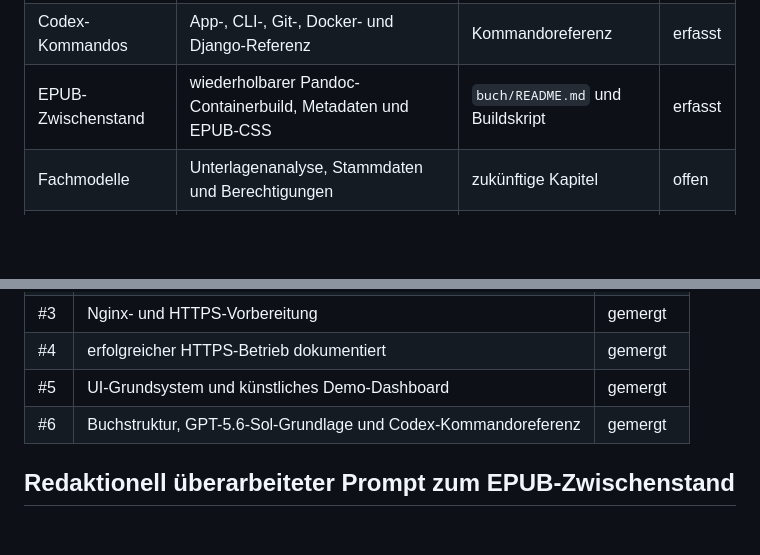
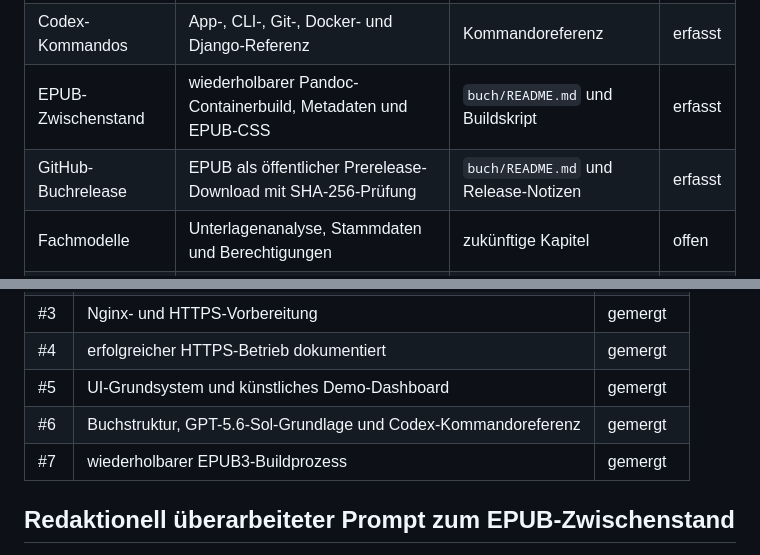
Before and after one commit to plebsapps/schule, a Markdown page: buch/projektchronik.md, 2 parts joined by grey strips. Rendered like a GitHub page; blank space fills up the shorter version.

```diff
--- a/buch/projektchronik.md
+++ b/buch/projektchronik.md
@@ -23,6 +23,7 @@ Diese Chronik verhindert, dass wichtige Schritte der Zusammenarbeit im späteren
 | Codex-Grundlage | GPT-5.6 Sol, Oberflächen und Befehlsarten | Kapitel 4 | erfasst |
 | Codex-Kommandos | App-, CLI-, Git-, Docker- und Django-Referenz | Kommandoreferenz | erfasst |
 | EPUB-Zwischenstand | wiederholbarer Pandoc-Containerbuild, Metadaten und EPUB-CSS | `buch/README.md` und Buildskript | erfasst |
+| GitHub-Buchrelease | EPUB als öffentlicher Prerelease-Download mit SHA-256-Prüfung | `buch/README.md` und Release-Notizen | erfasst |
 | Fachmodelle | Unterlagenanalyse, Stammdaten und Berechtigungen | zukünftige Kapitel | offen |
 | Noten und Zeugnisse | Validierung, Locking, Freigabe, PDF, Versionen | zukünftige Kapitel | offen |
 | Betrieb | Backup, Restore-Test, Monitoring, Aufbewahrung | zukünftige Kapitel | offen |
@@ -37,6 +38,7 @@ Diese Chronik verhindert, dass wichtige Schritte der Zusammenarbeit im späteren
 | #4 | erfolgreicher HTTPS-Betrieb dokumentiert | gemergt |
 | #5 | UI-Grundsystem und künstliches Demo-Dashboard | gemergt |
 | #6 | Buchstruktur, GPT-5.6-Sol-Grundlage und Codex-Kommandoreferenz | gemergt |
+| #7 | wiederholbarer EPUB3-Buildprozess | gemergt |
 
 ## Redaktionell überarbeiteter Prompt zum EPUB-Zwischenstand
 
```
Also changed, not shown: buch/README.md (+9 -0 lines).
